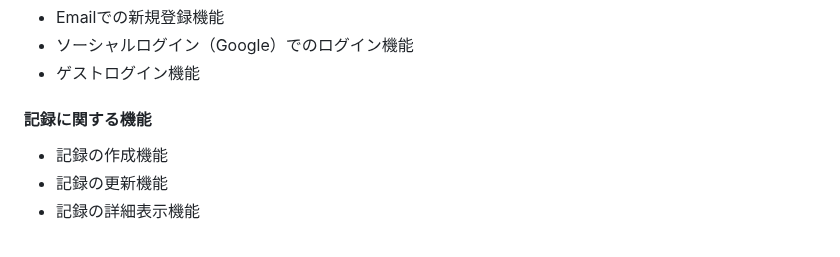
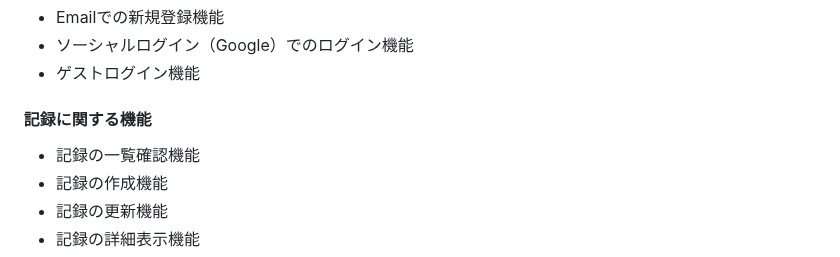
Before and after one commit to due-it-you/namimiru, a Markdown page: README.md, the part around the change. Drawn GitHub-style.

```diff
--- a/README.md
+++ b/README.md
@@ -48,6 +48,7 @@ UI/UX面に関しても、本サービスは都度母親からのフィードバ
 - ゲストログイン機能
 
 #### 記録に関する機能
+- 記録の一覧確認機能
 - 記録の作成機能
 - 記録の更新機能
 - 記録の詳細表示機能
```
